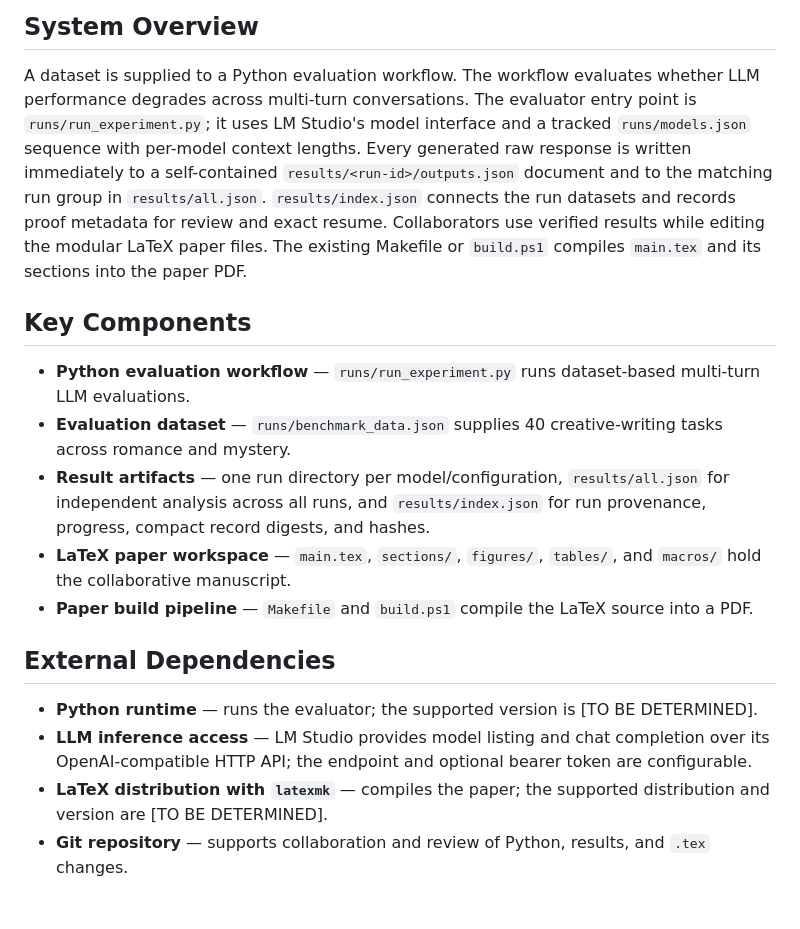
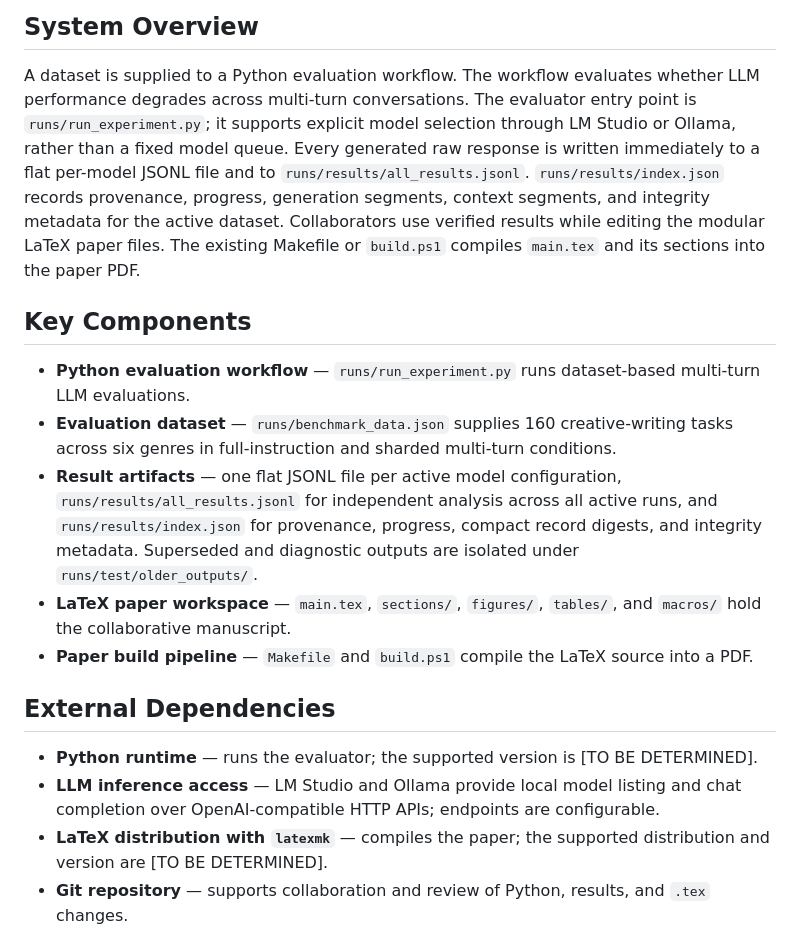
Before and after one commit to solusops/SISTER, a Markdown page: .mex/context/architecture.md, the part around one of its changes. Rendered like a GitHub page; blank space fills up the shorter version.

Commit message:
Refresh evaluation workflow documentation

```diff
--- a/.mex/context/architecture.md
+++ b/.mex/context/architecture.md
@@ -27,31 +27,35 @@ last_updated: "2026-08-07"
 
 A dataset is supplied to a Python evaluation workflow.
 The workflow evaluates whether LLM performance degrades across multi-turn conversations.
-The evaluator entry point is `runs/run_experiment.py`; it uses LM Studio's
-model interface and a tracked `runs/models.json` sequence with per-model
-context lengths. Every generated raw response is written immediately to a
-self-contained `results/<run-id>/outputs.json` document and to the matching
-run group in `results/all.json`.
-`results/index.json` connects the run datasets and records proof metadata for
-review and exact resume.
+The evaluator entry point is `runs/run_experiment.py`; it supports explicit
+model selection through LM Studio or Ollama, rather than a fixed model queue.
+Every generated raw response is written immediately to a flat per-model JSONL
+file and to `runs/results/all_results.jsonl`.
+`runs/results/index.json` records provenance, progress, generation segments,
+context segments, and integrity metadata for the active dataset.
 Collaborators use verified results while editing the modular LaTeX paper files.
 The existing Makefile or `build.ps1` compiles `main.tex` and its sections into the paper PDF.
 
 ## Key Components
 
 - **Python evaluation workflow** — `runs/run_experiment.py` runs dataset-based multi-turn LLM evaluations.
-- **Evaluation dataset** — `runs/benchmark_data.json` supplies 40 creative-writing tasks across romance and mystery.
-- **Result artifacts** — one run directory per model/configuration,
-  `results/all.json` for independent analysis across all runs, and
-  `results/index.json` for run provenance, progress, compact record digests,
-  and hashes.
+- **Evaluation dataset** — `runs/benchmark_data.json` supplies 160
+  creative-writing tasks across six genres in full-instruction and sharded
+  multi-turn conditions.
+- **Result artifacts** — one flat JSONL file per active model configuration,
+  `runs/results/all_results.jsonl` for independent analysis across all active
+  runs, and `runs/results/index.json` for provenance, progress, compact record
+  digests, and integrity metadata. Superseded and diagnostic outputs are
+  isolated under `runs/test/older_outputs/`.
 - **LaTeX paper workspace** — `main.tex`, `sections/`, `figures/`, `tables/`, and `macros/` hold the collaborative manuscript.
 - **Paper build pipeline** — `Makefile` and `build.ps1` compile the LaTeX source into a PDF.
 
 ## External Dependencies
 
 - **Python runtime** — runs the evaluator; the supported version is [TO BE DETERMINED].
-- **LLM inference access** — LM Studio provides model listing and chat completion over its OpenAI-compatible HTTP API; the endpoint and optional bearer token are configurable.
+- **LLM inference access** — LM Studio and Ollama provide local model listing
+  and chat completion over OpenAI-compatible HTTP APIs; endpoints are
+  configurable.
 - **LaTeX distribution with `latexmk`** — compiles the paper; the supported distribution and version are [TO BE DETERMINED].
 - **Git repository** — supports collaboration and review of Python, results, and `.tex` changes.
 
```
Also changed, not shown: other parts of .mex/context/architecture.md (+1 -1 lines), .mex/ROUTER.md (+6 -1 lines).
